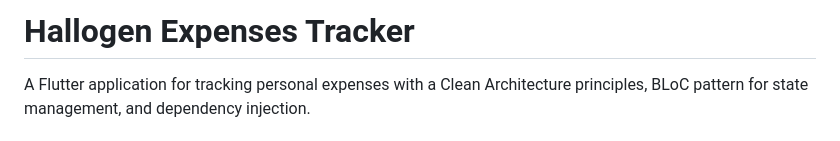
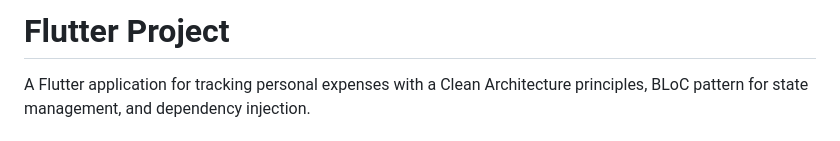
Before and after one commit to ivanalumP/ivana_hallogen_expenses_tracker, a Markdown page: README.md, the part around the change. Rendered like a GitHub page.

```diff
--- a/README.md
+++ b/README.md
@@ -1,4 +1,4 @@
-# Hallogen Expenses Tracker
+# Flutter Project
 
 A Flutter application for tracking personal expenses with a  Clean Architecture principles,
 BLoC pattern for state management, and dependency injection.
```
